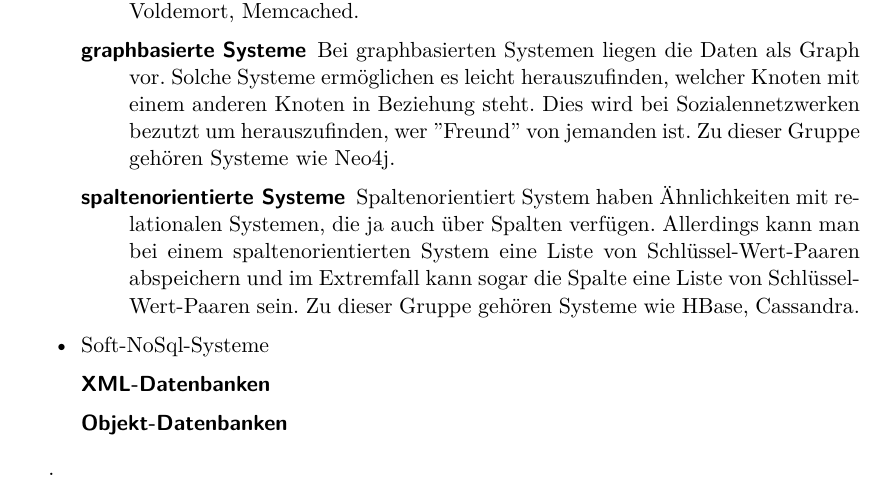
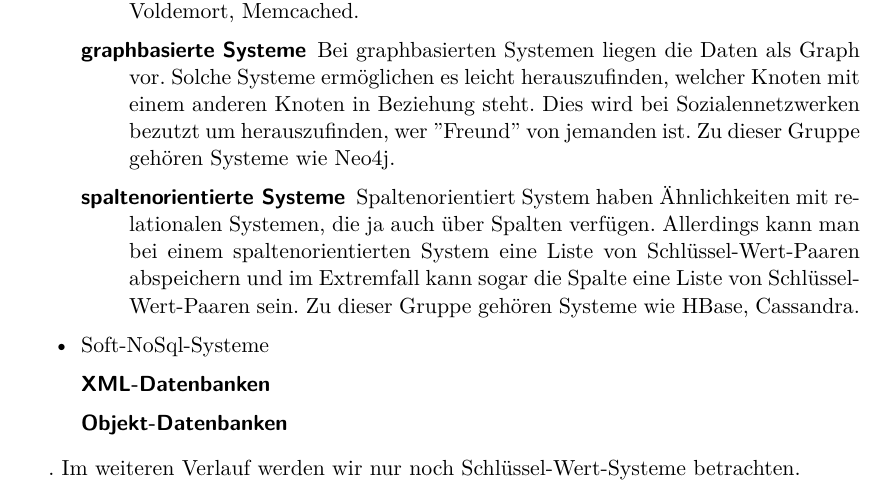
Before and after one commit to mirko-lelansky/project-2-nosql, a LaTeX document (doc/main.tex, which reads doc/pages/theorie.tex): part of page 10 of 12, cut so that both start at the same text. Compiled offline with XeLaTeX.

Commit message:
Add the bridge sentence to connect two parts.

```diff
--- a/doc/pages/theorie.tex
+++ b/doc/pages/theorie.tex
@@ -109,4 +109,4 @@ Schlüssel-Wert-Paaren sein. Zu dieser Gruppe gehören Systeme wie HBase, Cassan
 \end{description}
 \end{itemize}
 
-.
+. Im weiteren Verlauf werden wir nur noch Schlüssel-Wert-Systeme betrachten.
```
Also changed, not shown: 1 other file.
